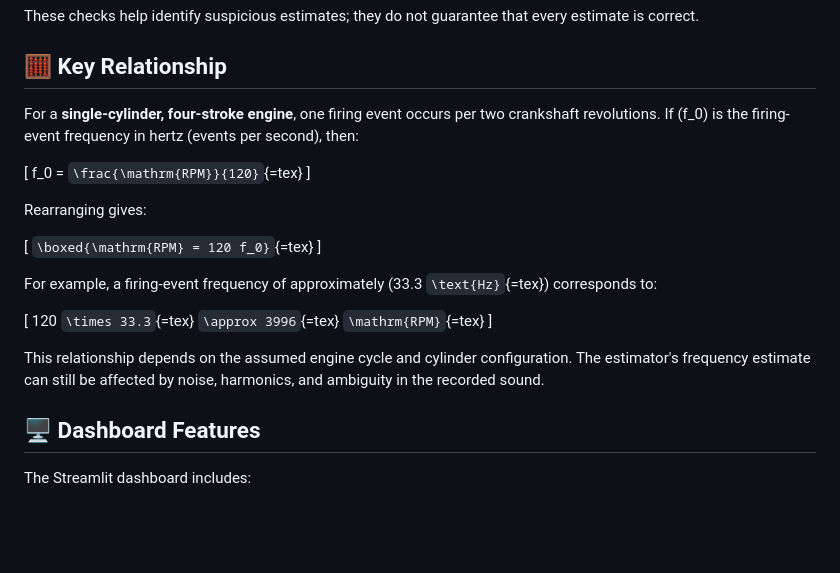
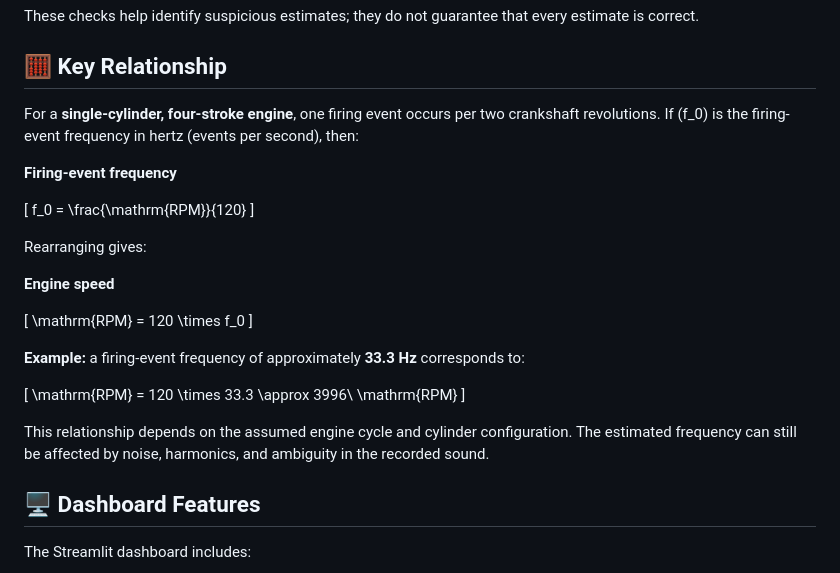
Before and after one commit to nothingmatters05/RevSense, a Markdown page: README.md, the part around the change. Rendered like a GitHub page; blank space fills up the shorter version.

```diff
--- a/README.md
+++ b/README.md
@@ -102,24 +102,29 @@ that every estimate is correct.
 
 ## 🧮 Key Relationship
 
-For a **single-cylinder, four-stroke engine**, one firing event occurs
-per two crankshaft revolutions. If (f_0) is the firing-event frequency
-in hertz (events per second), then:
+For a **single-cylinder, four-stroke engine**, one firing event occurs per two crankshaft revolutions. If \(f_0\) is the firing-event frequency in hertz (events per second), then:
 
-\[ f_0 = `\frac{\mathrm{RPM}}{120}`{=tex} \]
+**Firing-event frequency**
+
+\[
+f_0 = \frac{\mathrm{RPM}}{120}
+\]
 
 Rearranging gives:
 
-\[ `\boxed{\mathrm{RPM} = 120 f_0}`{=tex} \]
+**Engine speed**
 
-For example, a firing-event frequency of approximately
-(33.3 `\text{Hz}`{=tex}) corresponds to:
+\[
+\mathrm{RPM} = 120 \times f_0
+\]
 
-\[ 120 `\times 33.3`{=tex} `\approx 3996`{=tex} `\mathrm{RPM}`{=tex} \]
+**Example:** a firing-event frequency of approximately **33.3 Hz** corresponds to:
 
-This relationship depends on the assumed engine cycle and cylinder
-configuration. The estimator's frequency estimate can still be affected
-by noise, harmonics, and ambiguity in the recorded sound.
+\[
+\mathrm{RPM} = 120 \times 33.3 \approx 3996\ \mathrm{RPM}
+\]
+
+This relationship depends on the assumed engine cycle and cylinder configuration. The estimated frequency can still be affected by noise, harmonics, and ambiguity in the recorded sound.
 
 ## 🖥️ Dashboard Features
 
```
